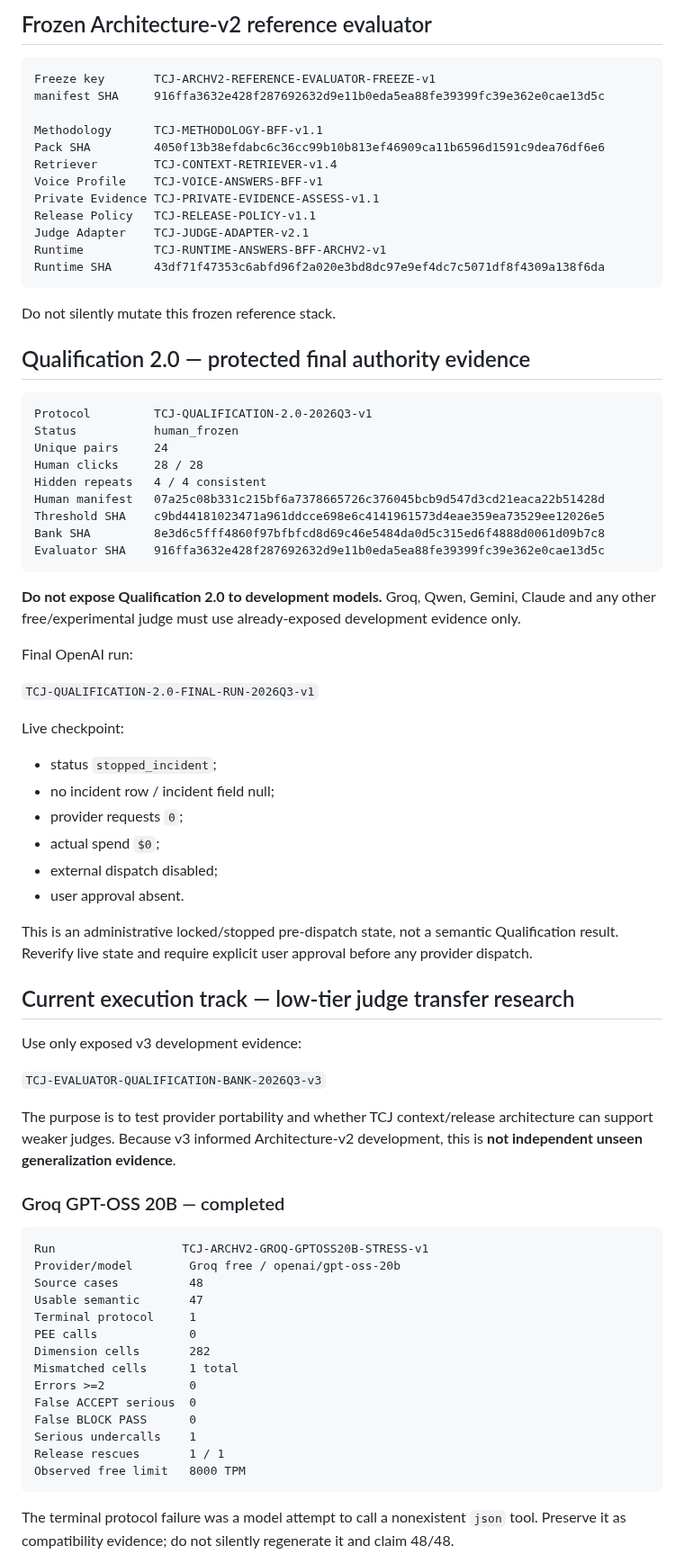
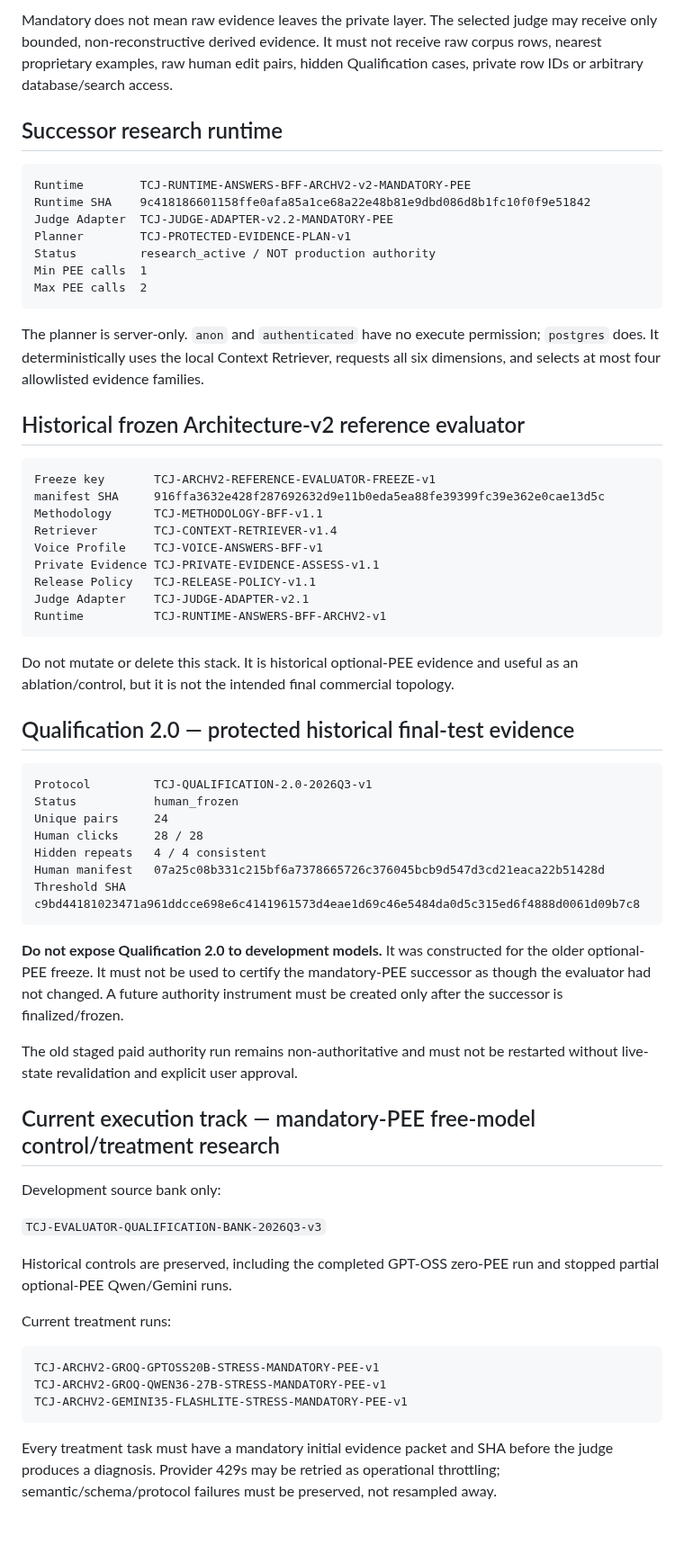
Before and after one commit to dechadae/flipgazine, a Markdown page: docs/chatgpt-workflow/DOCUMENT-AUTHORITY-MAP.md, the part around one of its changes. Shown at 90% size. Rendered like a GitHub page; blank space fills up the shorter version.

Commit message:
docs: make mandatory protected evidence amendment governing

````diff
--- a/docs/chatgpt-workflow/DOCUMENT-AUTHORITY-MAP.md
+++ b/docs/chatgpt-workflow/DOCUMENT-AUTHORITY-MAP.md
@@ -47,25 +51,38 @@ Release Policy    = may this candidate ship?
 ```
 
-## Frozen Architecture-v2 reference evaluator
+Mandatory does not mean raw evidence leaves the private layer. The selected judge may receive only bounded, non-reconstructive derived evidence. It must not receive raw corpus rows, nearest proprietary examples, raw human edit pairs, hidden Qualification cases, private row IDs or arbitrary database/search access.
+
+## Successor research runtime
+
+```text
+Runtime        TCJ-RUNTIME-ANSWERS-BFF-ARCHV2-v2-MANDATORY-PEE
+Runtime SHA    9c418186601158ffe0afa85a1ce68a22e48b81e9dbd086d8b1fc10f0f9e51842
+Judge Adapter  TCJ-JUDGE-ADAPTER-v2.2-MANDATORY-PEE
+Planner        TCJ-PROTECTED-EVIDENCE-PLAN-v1
+Status         research_active / NOT production authority
+Min PEE calls  1
+Max PEE calls  2
+```
+
+The planner is server-only. `anon` and `authenticated` have no execute permission; `postgres` does. It deterministically uses the local Context Retriever, requests all six dimensions, and selects at most four allowlisted evidence families.
+
+## Historical frozen Architecture-v2 reference evaluator
 
 ```text
 Freeze key       TCJ-ARCHV2-REFERENCE-EVALUATOR-FREEZE-v1
 manifest SHA     916ffa3632e428f287692632d9e11b0eda5ea88fe39399fc39e362e0cae13d5c
-
 Methodology      TCJ-METHODOLOGY-BFF-v1.1
-Pack SHA         4050f13b38efdabc6c36cc99b10b813ef46909ca11b6596d1591c9dea76df6e6
 Retriever        TCJ-CONTEXT-RETRIEVER-v1.4
 Voice Profile    TCJ-VOICE-ANSWERS-BFF-v1
 Private Evidence TCJ-PRIVATE-EVIDENCE-ASSESS-v1.1
 Release Policy   TCJ-RELEASE-POLICY-v1.1
 Judge Adapter    TCJ-JUDGE-ADAPTER-v2.1
 Runtime          TCJ-RUNTIME-ANSWERS-BFF-ARCHV2-v1
-Runtime SHA      43df71f47353c6abfd96f2a020e3bd8dc97e9ef4dc7c5071df8f4309a138f6da
 ```
 
-Do not silently mutate this frozen reference stack.
+Do not mutate or delete this stack. It is historical optional-PEE evidence and useful as an ablation/control, but it is not the intended final commercial topology.
 
-## Qualification 2.0 — protected final authority evidence
+## Qualification 2.0 — protected historical final-test evidence
 
 ```text
 Protocol         TCJ-QUALIFICATION-2.0-2026Q3-v1
@@ -74,54 +91,28 @@ Unique pairs     24
 Human clicks     28 / 28
 Hidden repeats   4 / 4 consistent
 Human manifest   07a25c08b331c215bf6a7378665726c376045bcb9d547d3cd21eaca22b51428d
-Threshold SHA    c9bd44181023471a961ddcce698e6c4141961573d4eae359ea73529ee12026e5
-Bank SHA         8e3d6c5fff4860f97bfbfcd8d69c46e5484da0d5c315ed6f4888d0061d09b7c8
-Evaluator SHA    916ffa3632e428f287692632d9e11b0eda5ea88fe39399fc39e362e0cae13d5c
+Threshold SHA    c9bd44181023471a961ddcce698e6c4141961573d4eae1d69c46e5484da0d5c315ed6f4888d0061d09b7c8
 ```
 
-**Do not expose Qualification 2.0 to development models.** Groq, Qwen, Gemini, Claude and any other free/experimental judge must use already-exposed development evidence only.
+**Do not expose Qualification 2.0 to development models.** It was constructed for the older optional-PEE freeze. It must not be used to certify the mandatory-PEE successor as though the evaluator had not changed. A future authority instrument must be created only after the successor is finalized/frozen.
 
-Final OpenAI run:
+The old staged paid authority run remains non-authoritative and must not be restarted without live-state revalidation and explicit user approval.
 
-`TCJ-QUALIFICATION-2.0-FINAL-RUN-2026Q3-v1`
+## Current execution track — mandatory-PEE free-model control/treatment research
 
-Live checkpoint:
-
-- status `stopped_incident`;
-- no incident row / incident field null;
-- provider requests `0`;
-- actual spend `$0`;
-- external dispatch disabled;
-- user approval absent.
-
-This is an administrative locked/stopped pre-dispatch state, not a semantic Qualification result. Reverify live state and require explicit user approval before any provider dispatch.
-
-## Current execution track — low-tier judge transfer research
-
-Use only exposed v3 development evidence:
+Development source bank only:
 
 `TCJ-EVALUATOR-QUALIFICATION-BANK-2026Q3-v3`
 
-The purpose is to test provider portability and whether TCJ context/release architecture can support weaker judges. Because v3 informed Architecture-v2 development, this is **not independent unseen generalization evidence**.
+Historical controls are preserved, including the completed GPT-OSS zero-PEE run and stopped partial optional-PEE Qwen/Gemini runs.
 
-### Groq GPT-OSS 20B — completed
+Current treatment runs:
 
 ```text
-Run                  TCJ-ARCHV2-GROQ-GPTOSS20B-STRESS-v1
-Provider/model        Groq free / openai/gpt-oss-20b
-Source cases          48
-Usable semantic       47
-Terminal protocol     1
-PEE calls             0
-Dimension cells       282
-Mismatched cells      1 total
-Errors >=2            0
-False ACCEPT serious  0
-False BLOCK PASS      0
-Serious undercalls    1
-Release rescues       1 / 1
-Observed free limit   8000 TPM
+TCJ-ARCHV2-GROQ-GPTOSS20B-STRESS-MANDATORY-PEE-v1
+TCJ-ARCHV2-GROQ-QWEN36-27B-STRESS-MANDATORY-PEE-v1
+TCJ-ARCHV2-GEMINI35-FLASHLITE-STRESS-MANDATORY-PEE-v1
 ```
 
-The terminal protocol failure was a model attempt to call a nonexistent `json` tool. Preserve it as compatibility evidence; do not silently regenerate it and claim 48/48.
+Every treatment task must have a mandatory initial evidence packet and SHA before the judge produces a diagnosis. Provider 429s may be retried as operational throttling; semantic/schema/protocol failures must be preserved, not resampled away.
 
````
Also changed, not shown: other parts of docs/chatgpt-workflow/DOCUMENT-AUTHORITY-MAP.md (+40 -54 lines).
